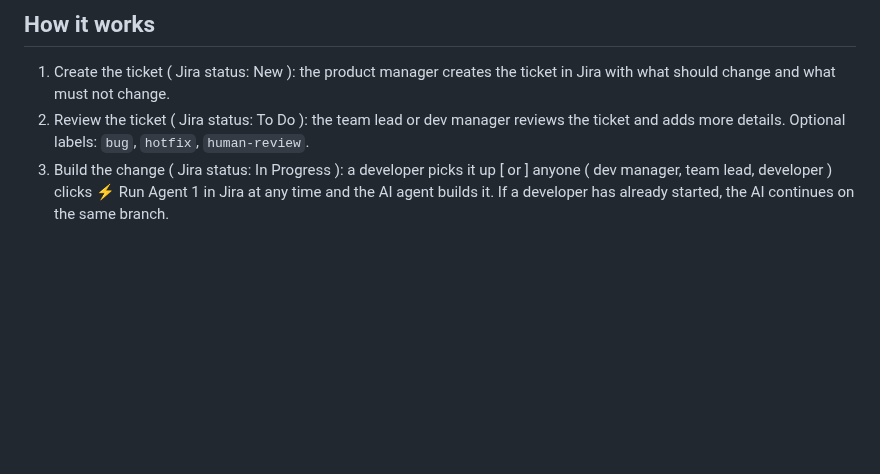
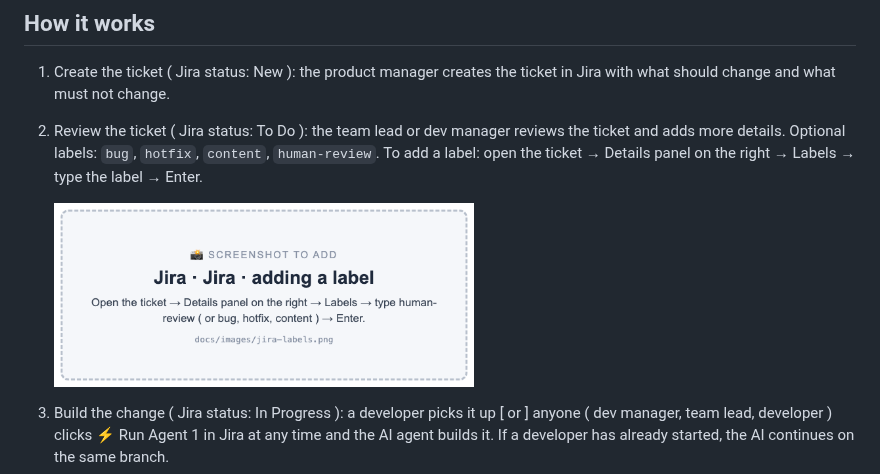
Before and after one commit to ssharma007-dev/wikipedia-visual-ci, a Markdown page: README.md, the part around the change. GitHub-like rendering; pictures changed too: docs/images/jira-labels.png (added); blank space fills up the shorter version.

Commit message:
README step 2: where to add labels in Jira, with a screenshot placeholder
Co-Authored-By: Claude <noreply@anthropic.com>

```diff
--- a/README.md
+++ b/README.md
@@ -9,7 +9,9 @@ The goal: QA and developers no longer compare screenshots by hand. People only s
 ## How it works
 
 1. Create the ticket ( Jira status: New ): the product manager creates the ticket in Jira with what should change and what must not change.
-2. Review the ticket ( Jira status: To Do ): the team lead or dev manager reviews the ticket and adds more details. Optional labels: `bug`, `hotfix`, `human-review`.
+2. Review the ticket ( Jira status: To Do ): the team lead or dev manager reviews the ticket and adds more details. Optional labels: `bug`, `hotfix`, `content`, `human-review`. To add a label: open the ticket → Details panel on the right → Labels → type the label → Enter.
+
+   <img src="docs/images/jira-labels.png" width="420" alt="Adding a label in the Jira ticket's Details panel">
 3. Build the change ( Jira status: In Progress ): a developer picks it up [ or ] anyone ( dev manager, team lead, developer ) clicks ⚡ Run Agent 1 in Jira at any time and the AI agent builds it. If a developer has already started, the AI continues on the same branch.
 4. Test cases ( Jira status: In Progress ): the AI agent creates the test cases ( functional and visual ) and runs them. When a developer builds it, the developer adds the test cases. Applitools Eyes visually tests every screen on desktop and mobile.
 5. AI review ( Jira status: In Progress ): once the results are there, the AI reviews them using the Eyes MCP Server. Every difference is checked against the ticket and the design system.
```
